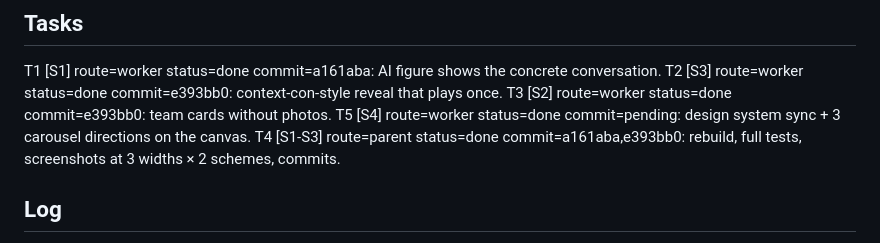
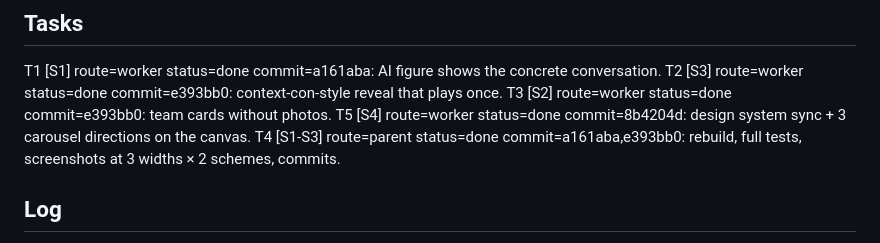
Before and after one commit to Tanoluchi/puente_nea, a Markdown page: odd/tasks/ai-reply-reveal-team.md, the part around the change. Drawn GitHub-style.

Commit message:
docs(odd): record design commit

```diff
--- a/odd/tasks/ai-reply-reveal-team.md
+++ b/odd/tasks/ai-reply-reveal-team.md
@@ -12,7 +12,7 @@ S4. "Luego genera un canvas para agregar nuevas cosas a la pagina, analiza esta
 T1 [S1] route=worker status=done commit=a161aba: AI figure shows the concrete conversation.
 T2 [S3] route=worker status=done commit=e393bb0: context-con-style reveal that plays once.
 T3 [S2] route=worker status=done commit=e393bb0: team cards without photos.
-T5 [S4] route=worker status=done commit=pending: design system sync + 3 carousel directions on the canvas.
+T5 [S4] route=worker status=done commit=8b4204d: design system sync + 3 carousel directions on the canvas.
 T4 [S1-S3] route=parent status=done commit=a161aba,e393bb0: rebuild, full tests, screenshots at 3 widths × 2 schemes, commits.
 
 ## Log
```
